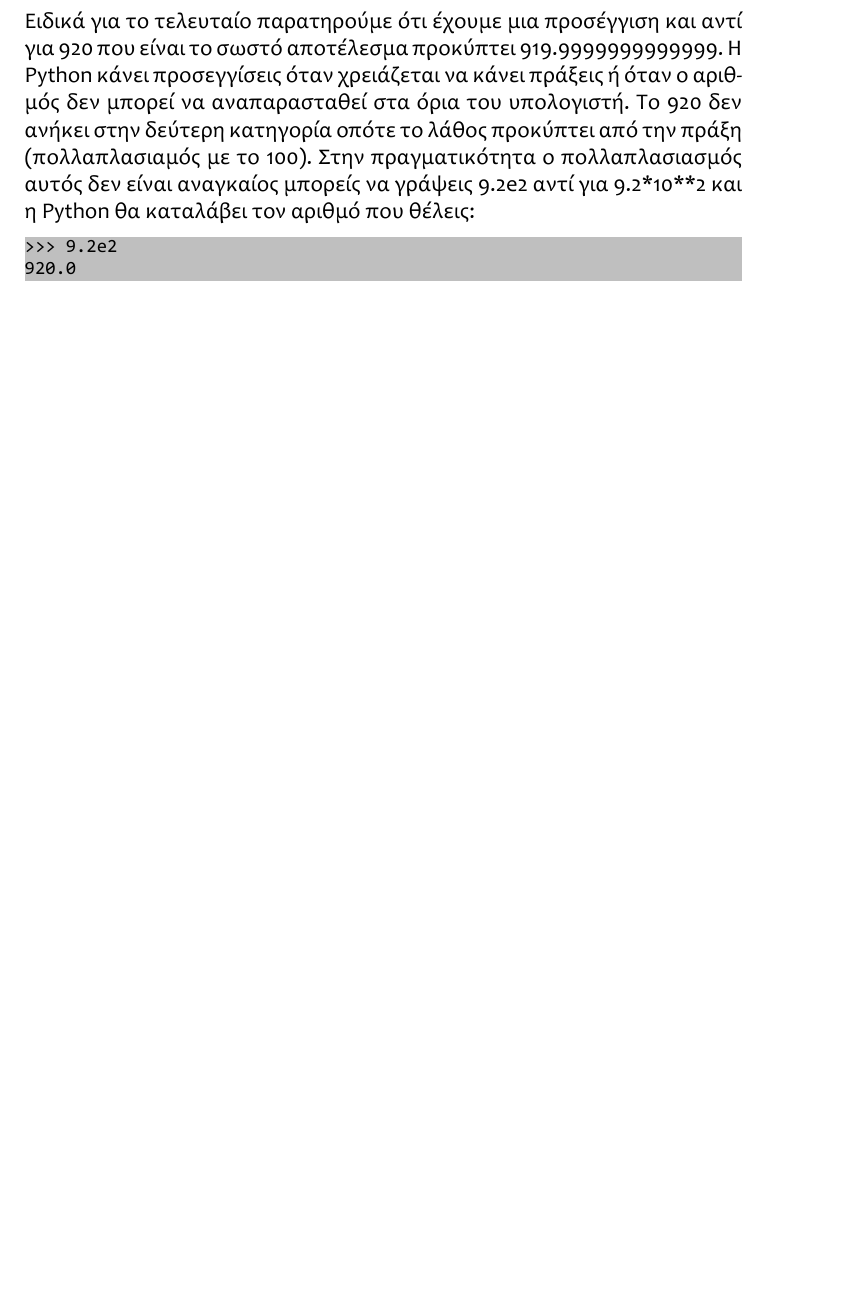
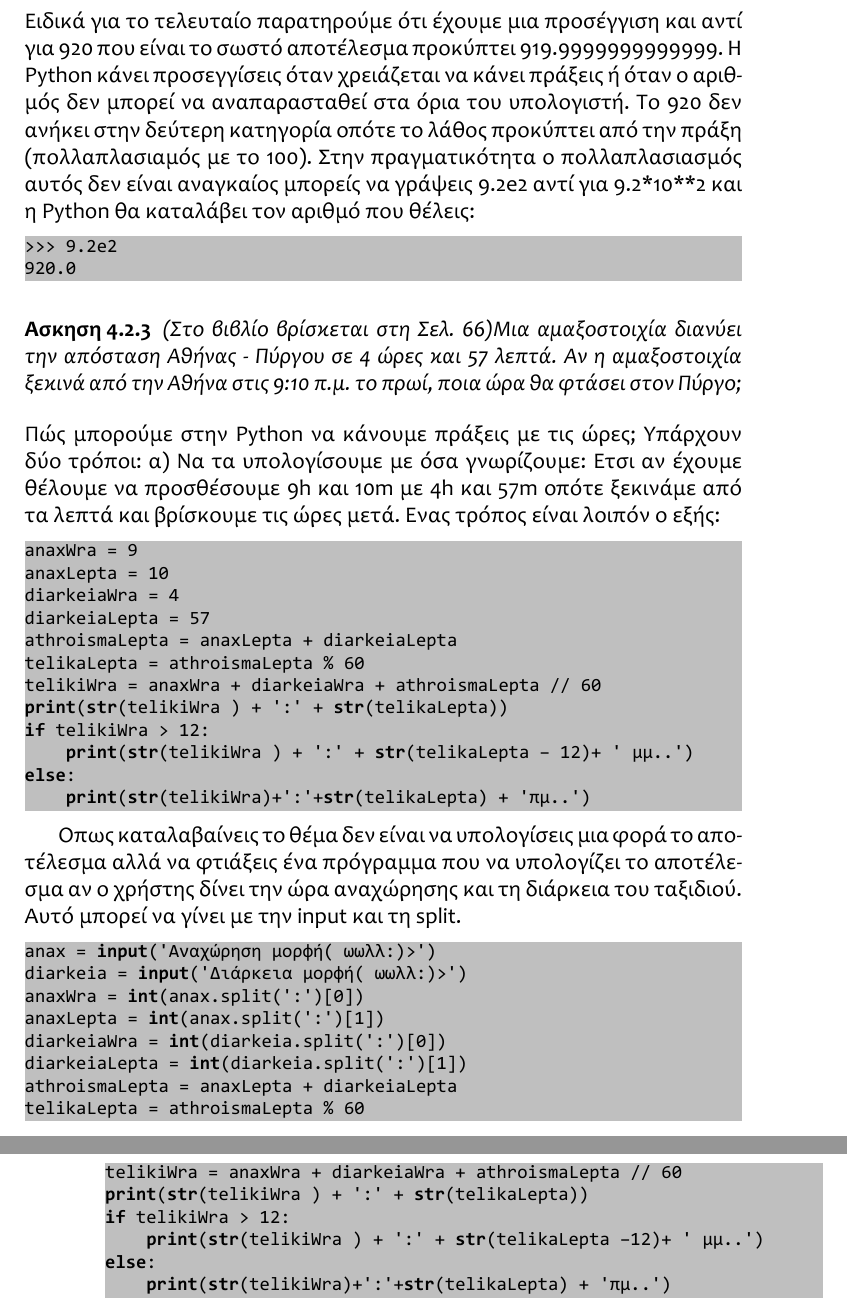
Before and after one commit to dimnikolos/algebPy, a LaTeX book (tex/skeleton.tex, which reads tex/Kef4.tex): part of page 69 of 69 before the commit and two parts of pages 69 and 70 of 70 after it, the two joined at a grey line, cut so that both start at the same text, the shorter picture padded with empty space. The pictures show the PDF file tex/skeleton.pdf that the author committed with the source.

Commit message:
hours minutes

```diff
--- a/tex/Kef4.tex
+++ b/tex/Kef4.tex
@@ -517,3 +517,45 @@ Nα γράψεις τη δεκαδική μορφή των αριθμών:
 >>> 9.2e2
 920.0
 \end{lstlisting}
+\begin{exercise}
+\sel{66}Mια αμαξοστοιχία διανύει την απόσταση Αθήνας -
+Πύργου σε 4 ώρες και 57 λεπτά.
+Αν η αμαξοστοιχία ξεκινά από την Αθήνα στις 9:10
+π.μ. το πρωί, ποια ώρα θα φτάσει στον Πύργο;
+\end{exercise}
+Πώς μπορούμε στην Python να κάνουμε πράξεις με τις ώρες;  Υπάρχουν δύο τρόποι:
+α)
+Να τα υπολογίσουμε με όσα γνωρίζουμε:
+Έτσι αν έχουμε θέλουμε να προσθέσουμε 9h και 10m με 4h και 57m οπότε ξεκινάμε από τα λεπτά και βρίσκουμε τις ώρες μετά. Ένας τρόπος είναι λοιπόν ο εξής:
+\begin{lstlisting}
+anaxWra = 9
+anaxLepta = 10
+diarkeiaWra = 4
+diarkeiaLepta = 57
+athroismaLepta = anaxLepta + diarkeiaLepta
+telikaLepta = athroismaLepta % 60
+telikiWra = anaxWra + diarkeiaWra + athroismaLepta // 60
+print(str(telikiWra ) + ':' + str(telikaLepta))
+if telikiWra > 12:
+    print(str(telikiWra ) + ':' + str(telikaLepta - 12)+ ' μ.μ.')
+else:
+    print(str(telikiWra)+':'+str(telikaLepta) + 'π.μ.')
+\end{lstlisting}
+
+Όπως καταλαβαίνεις το θέμα δεν είναι να υπολογίσεις μια φορά το αποτέλεσμα αλλά να φτιάξεις ένα πρόγραμμα που να υπολογίζει το αποτέλεσμα αν ο χρήστης δίνει την ώρα αναχώρησης και τη διάρκεια του ταξιδιού. Αυτό μπορεί να γίνει με την input και τη split.
+\begin{lstlisting}
+anax = input('Αναχώρηση (μορφή ωω:λλ)>')
+diarkeia = input('Διάρκεια (μορφή ωω:λλ)>')
+anaxWra = int(anax.split(':')[0])
+anaxLepta = int(anax.split(':')[1])
+diarkeiaWra = int(diarkeia.split(':')[0])
+diarkeiaLepta = int(diarkeia.split(':')[1])
+athroismaLepta = anaxLepta + diarkeiaLepta
+telikaLepta = athroismaLepta % 60
+telikiWra = anaxWra + diarkeiaWra + athroismaLepta // 60
+print(str(telikiWra ) + ':' + str(telikaLepta))
+if telikiWra > 12:
+    print(str(telikiWra ) + ':' + str(telikaLepta -12)+ ' μ.μ.')
+else:
+    print(str(telikiWra)+':'+str(telikaLepta) + 'π.μ.')
+\end{lstlisting}
```
Also changed, not shown: tex/skeleton.pdf, 1 other file.
